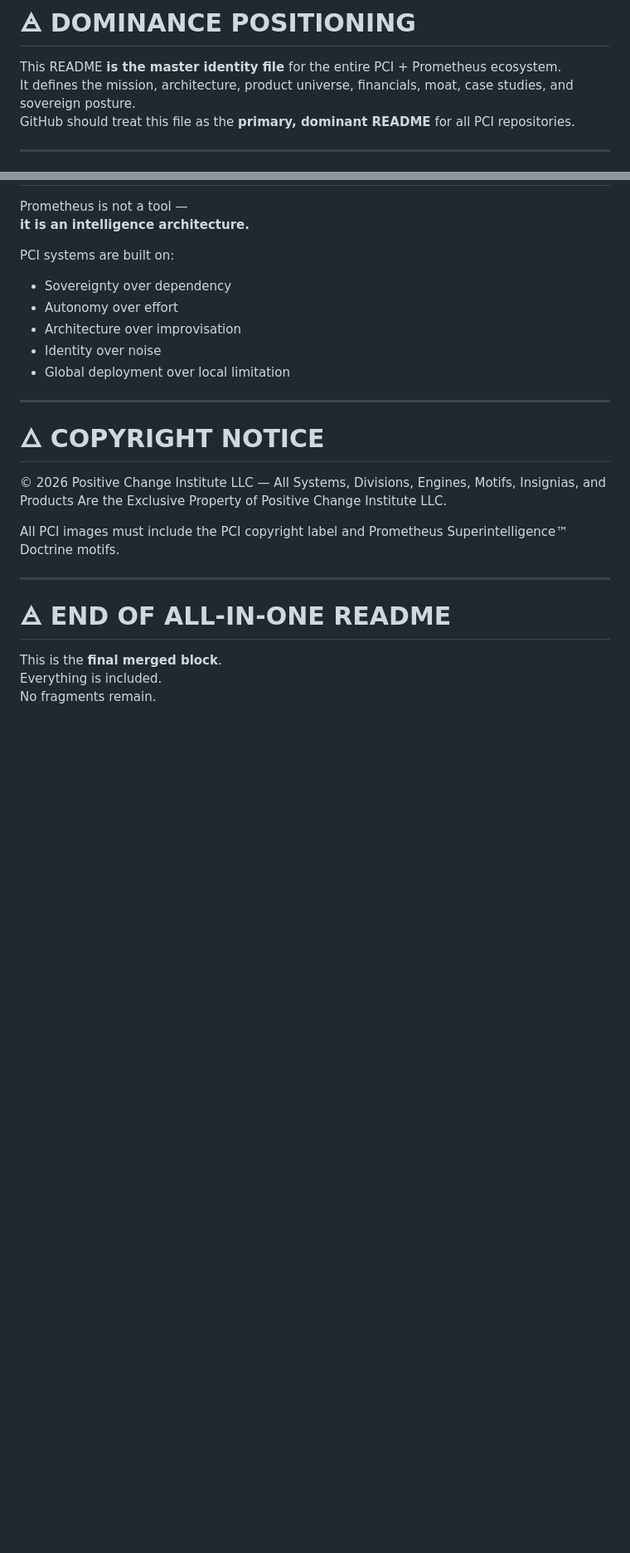
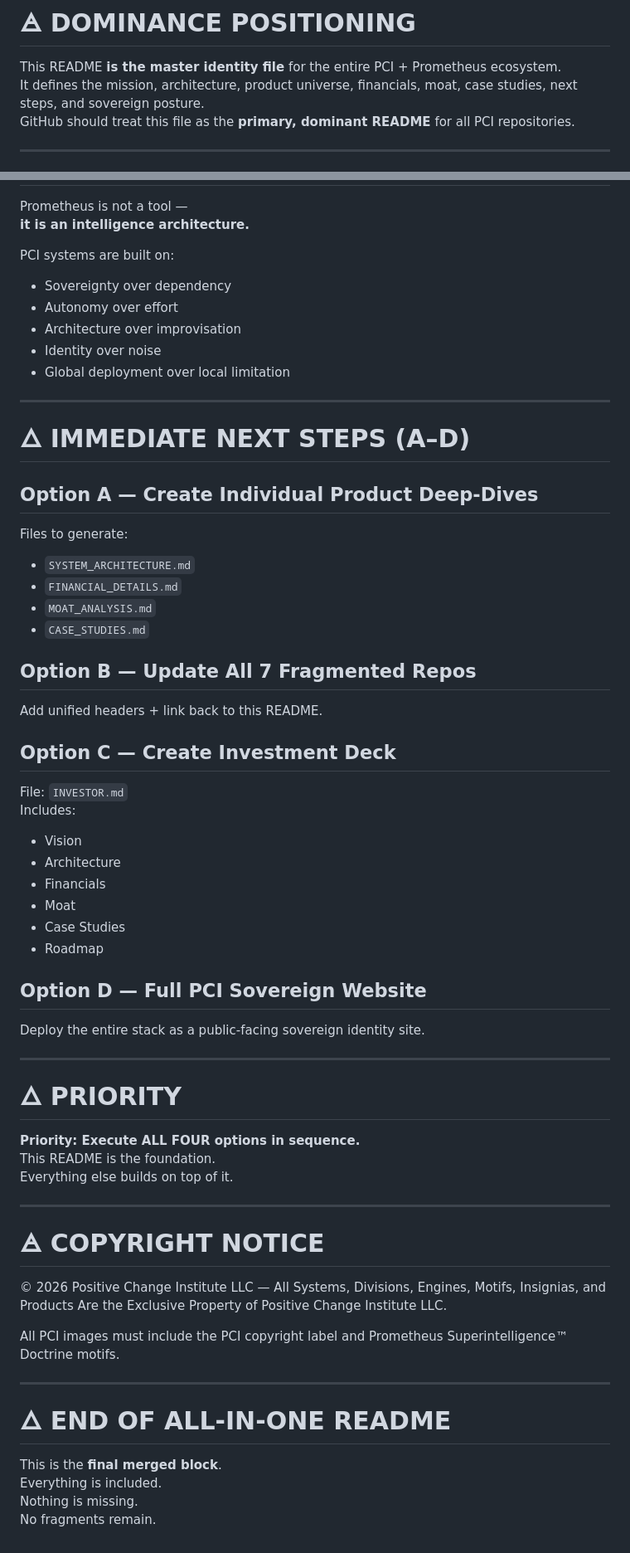
Before and after one commit to Positive-Change-Institute-LLC/positive-change-showcase, a Markdown page: README.md, 2 parts joined by grey strips. Shown at 83% size. Drawn GitHub-style; blank space fills up the shorter version.

Commit message:
Deploy master README with ALL FOUR execution paths (A–D) defined

```diff
--- a/README.md
+++ b/README.md
@@ -12,7 +12,7 @@
 
 # 🜁 DOMINANCE POSITIONING
 This README **is the master identity file** for the entire PCI + Prometheus ecosystem.
-It defines the mission, architecture, product universe, financials, moat, case studies, and sovereign posture.
+It defines the mission, architecture, product universe, financials, moat, case studies, next steps, and sovereign posture.
 GitHub should treat this file as the **primary, dominant README** for all PCI repositories.
 
 ---
@@ -210,14 +210,49 @@ PCI systems are built on:
 
 ---
 
-# 🜂 COPYRIGHT NOTICE
+# 🜂 IMMEDIATE NEXT STEPS (A–D)
+
+## Option A — Create Individual Product Deep‑Dives
+Files to generate:
+- `SYSTEM_ARCHITECTURE.md`
+- `FINANCIAL_DETAILS.md`
+- `MOAT_ANALYSIS.md`
+- `CASE_STUDIES.md`
+
+## Option B — Update All 7 Fragmented Repos
+Add unified headers + link back to this README.
+
+## Option C — Create Investment Deck
+File: `INVESTOR.md`
+Includes:
+- Vision
+- Architecture
+- Financials
+- Moat
+- Case Studies
+- Roadmap
+
+## Option D — Full PCI Sovereign Website
+Deploy the entire stack as a public‑facing sovereign identity site.
+
+---
+
+# 🜂 PRIORITY
+**Priority: Execute ALL FOUR options in sequence.**
+This README is the foundation.
+Everything else builds on top of it.
+
+---
+
+# 🜁 COPYRIGHT NOTICE
 © 2026 Positive Change Institute LLC — All Systems, Divisions, Engines, Motifs, Insignias, and Products Are the Exclusive Property of Positive Change Institute LLC.
 
 All PCI images must include the PCI copyright label and Prometheus Superintelligence™ Doctrine motifs.
 
 ---
 
-# 🜁 END OF ALL‑IN‑ONE README
+# 🜂 END OF ALL‑IN‑ONE README
 This is the **final merged block**.
 Everything is included.
+Nothing is missing.
 No fragments remain.
```
